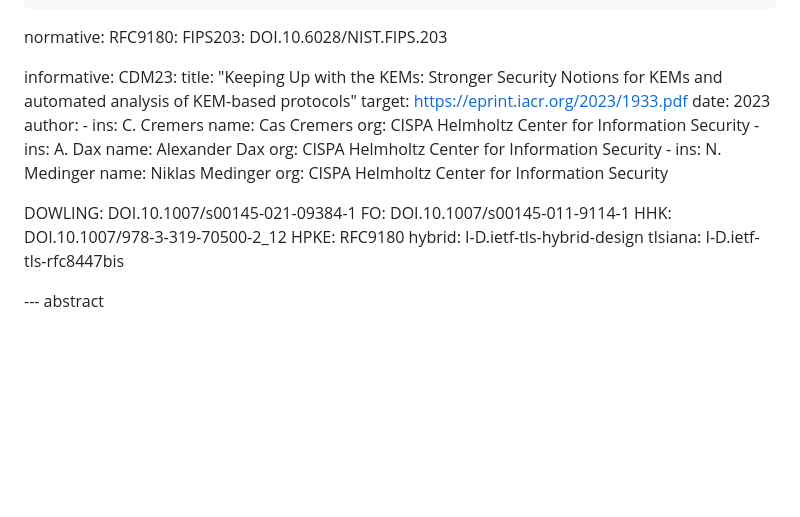
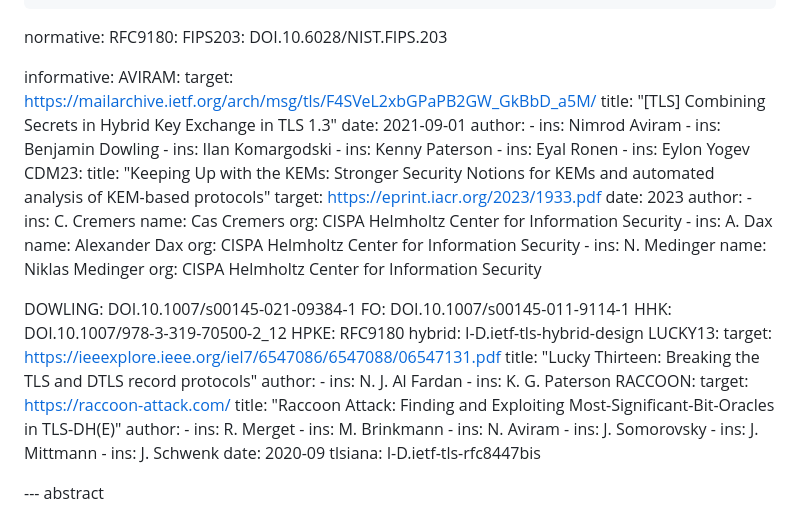
Before and after one commit to dconnolly/draft-connolly-tls-mlkem-key-agreement, a Markdown page: draft-connolly-tls-kems.md, the part around the change. GitHub-like rendering; blank space fills up the shorter version.

Commit message:
Add refrences

```diff
--- a/draft-connolly-tls-kems.md
+++ b/draft-connolly-tls-kems.md
@@ -33,6 +33,23 @@ normative:
   FIPS203: DOI.10.6028/NIST.FIPS.203
 
 informative:
+  AVIRAM:
+    target: https://mailarchive.ietf.org/arch/msg/tls/F4SVeL2xbGPaPB2GW_GkBbD_a5M/
+    title: "[TLS] Combining Secrets in Hybrid Key Exchange in TLS 1.3"
+    date: 2021-09-01
+    author:
+      -
+        ins: Nimrod Aviram
+      -
+        ins: Benjamin Dowling
+      -
+        ins: Ilan Komargodski
+      -
+        ins: Kenny Paterson
+      -
+        ins: Eyal Ronen
+      -
+        ins: Eylon Yogev
   CDM23:
     title: "Keeping Up with the KEMs: Stronger Security Notions for KEMs and automated analysis of KEM-based protocols"
     target: https://eprint.iacr.org/2023/1933.pdf
@@ -56,6 +73,31 @@ informative:
   HHK: DOI.10.1007/978-3-319-70500-2_12
   HPKE: RFC9180
   hybrid: I-D.ietf-tls-hybrid-design
+  LUCKY13:
+    target: https://ieeexplore.ieee.org/iel7/6547086/6547088/06547131.pdf
+    title: "Lucky Thirteen: Breaking the TLS and DTLS record protocols"
+    author:
+    -
+      ins: N. J. Al Fardan
+    -
+      ins: K. G. Paterson
+  RACCOON:
+    target: https://raccoon-attack.com/
+    title: "Raccoon Attack: Finding and Exploiting Most-Significant-Bit-Oracles in TLS-DH(E)"
+    author:
+    -
+      ins: R. Merget
+    -
+      ins: M. Brinkmann
+    -
+      ins: N. Aviram
+    -
+      ins: J. Somorovsky
+    -
+      ins: J. Mittmann
+    -
+      ins: J. Schwenk
+    date: 2020-09
   tlsiana: I-D.ietf-tls-rfc8447bis
 
 --- abstract
```
